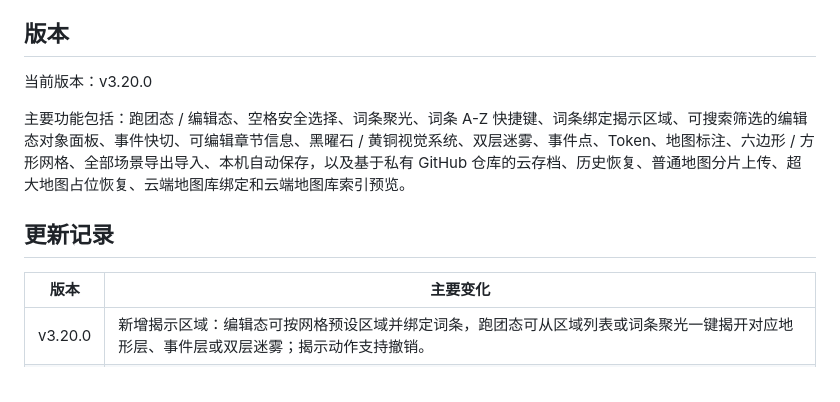
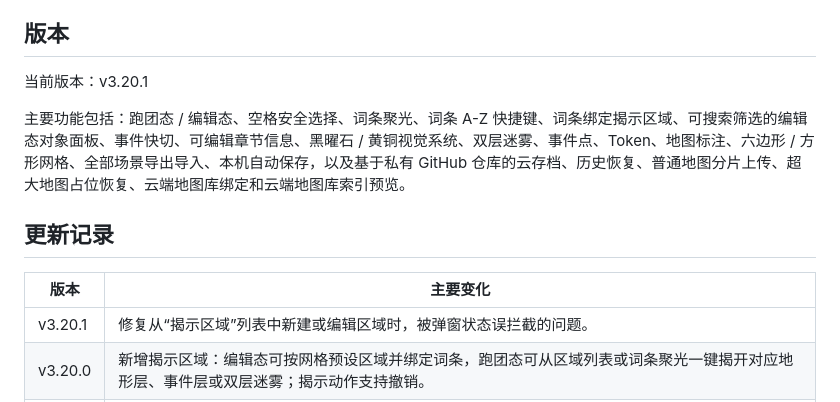
Before and after one commit to martinsin0223/DNDtool, a Markdown page: README.md, the part around the change. GitHub-like rendering.

Commit message:
Publish v3.20.1 README

```diff
--- a/README.md
+++ b/README.md
@@ -219,7 +219,7 @@ iPad Safari 可用。iPhone 小屏可以打开，但不是主要优化目标。
 
 ## 版本
 
-当前版本：v3.20.0
+当前版本：v3.20.1
 
 主要功能包括：跑团态 / 编辑态、空格安全选择、词条聚光、词条 A-Z 快捷键、词条绑定揭示区域、可搜索筛选的编辑态对象面板、事件快切、可编辑章节信息、黑曜石 / 黄铜视觉系统、双层迷雾、事件点、Token、地图标注、六边形 / 方形网格、全部场景导出导入、本机自动保存，以及基于私有 GitHub 仓库的云存档、历史恢复、普通地图分片上传、超大地图占位恢复、云端地图库绑定和云端地图库索引预览。
 
@@ -227,6 +227,7 @@ iPad Safari 可用。iPhone 小屏可以打开，但不是主要优化目标。
 
 | 版本 | 主要变化 |
 |---|---|
+| v3.20.1 | 修复从“揭示区域”列表中新建或编辑区域时，被弹窗状态误拦截的问题。 |
 | v3.20.0 | 新增揭示区域：编辑态可按网格预设区域并绑定词条，跑团态可从区域列表或词条聚光一键揭开对应地形层、事件层或双层迷雾；揭示动作支持撤销。 |
 | v3.19.1 | 修复占位地图恢复向导两条残留失败路径：跨场景切换失败、云端地图库绑定失败或尺寸不符后，都会立即清掉恢复目标，避免后续普通加载地图被旧占位恢复状态劫持。 |
 | v3.19.0 | 新增占位地图恢复向导：编辑态可集中查看所有待绑定占位场景，支持跨场景直接绑定本机图或云端地图库；同时修复恢复目标残留导致的误绑风险，避免后续普通加载地图被旧占位恢复状态劫持。 |
```
